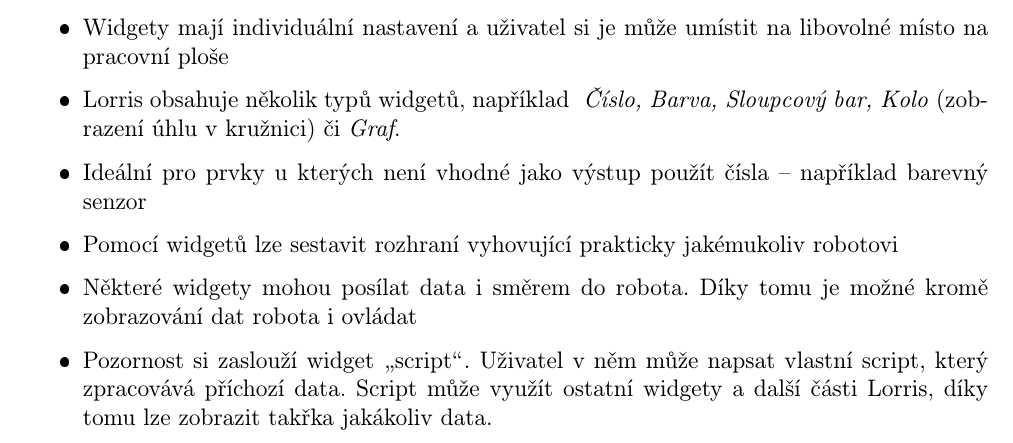
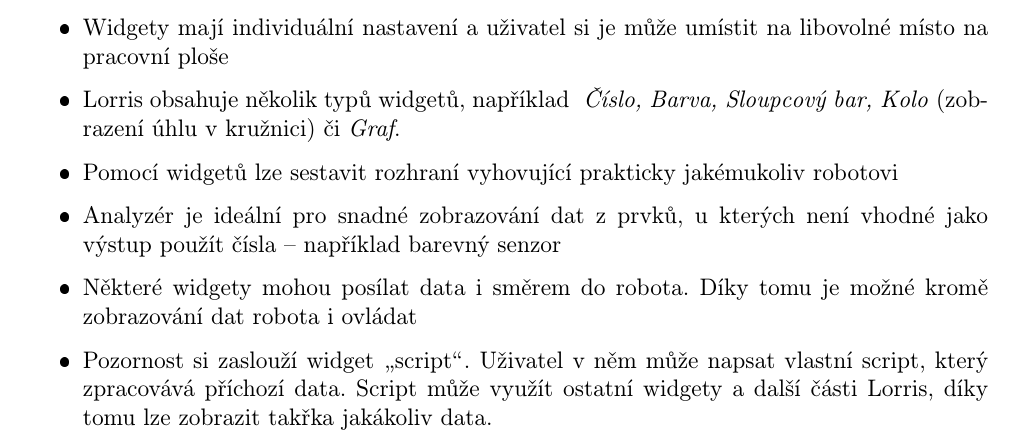
Before and after one commit to Tasssadar/david_promo, a LaTeX document (pdf/text.tex): part of page 1 of 4, cut so that both start at the same text. The pictures show the PDF file pdf/text.pdf that the author committed with the source.

Commit message:
Some reformulation

```diff
--- a/pdf/text.tex
+++ b/pdf/text.tex
@@ -126,8 +126,8 @@
     \item Analyzér pro zobrazování používá tzv. widgety -- malá \uv{okna}, která zobrazují určitou část dat
     \item Widgety mají individuální nastavení a uživatel si je může umístit na libovolné místo na pracovní ploše
     \item Lorris obsahuje několik typů widgetů, například \It{ Číslo, Barva, Sloupcový bar, Kolo} (zobrazení úhlu v kružnici) či \It{Graf}.
-    \item Ideální pro prvky u kterých není vhodné jako výstup použít čísla -- například barevný senzor
     \item Pomocí widgetů lze sestavit rozhraní vyhovující prakticky jakémukoliv robotovi
+    \item Analyzér je ideální pro snadné zobrazování dat z prvků, u kterých není vhodné jako výstup použít čísla -- například barevný senzor
     \item Některé widgety mohou posílat data i směrem do robota. Díky tomu je možné kromě zobrazování dat robota i ovládat
     \item Pozornost si zaslouží widget \uv{script}. Uživatel v něm může napsat vlastní script, který zpracovává příchozí data. Script může využít ostatní widgety a další části Lorris, díky tomu lze zobrazit takřka jakákoliv data.
 \end{itemize}
```
Also changed, not shown: pdf/text.pdf.
